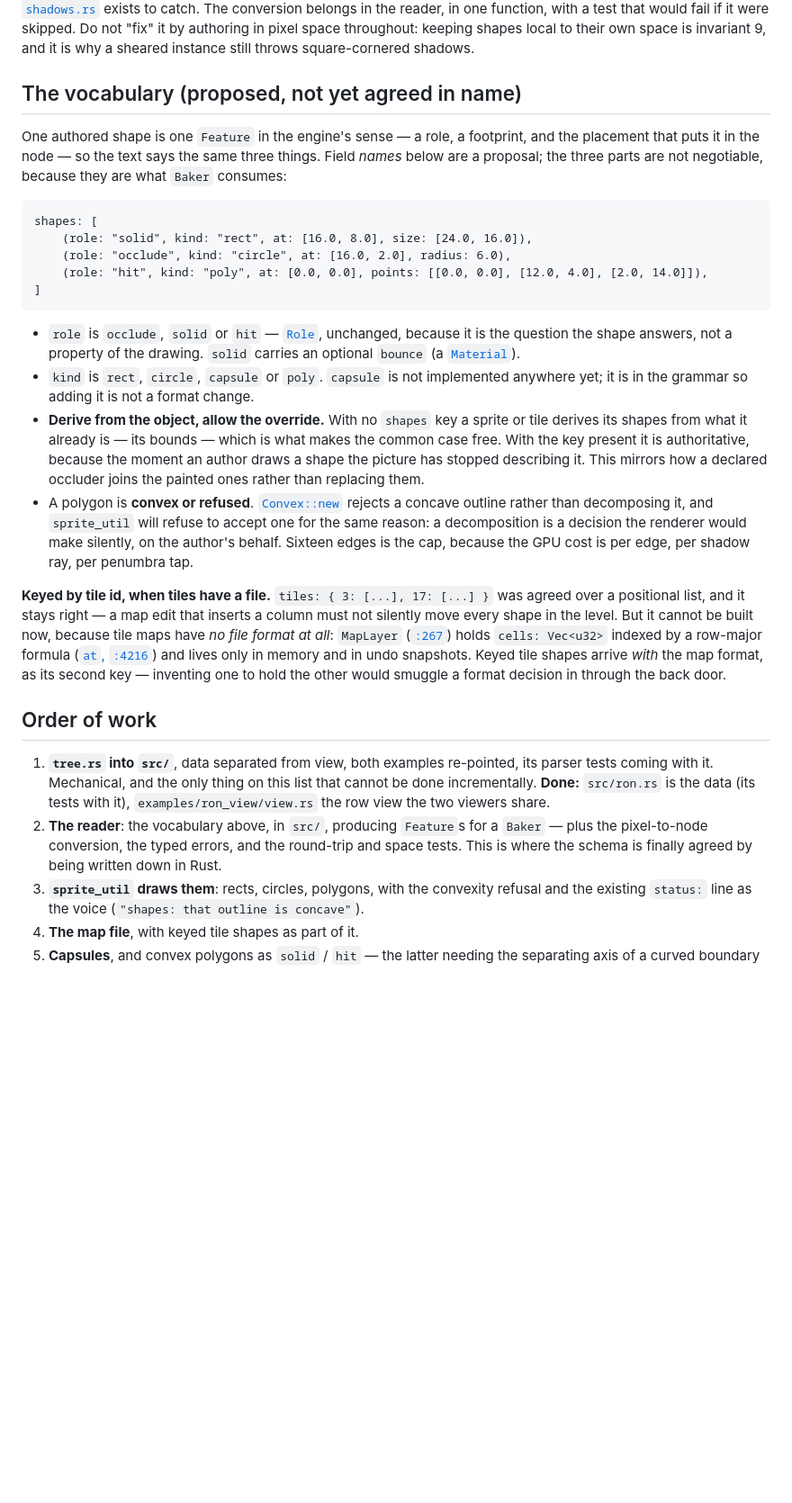
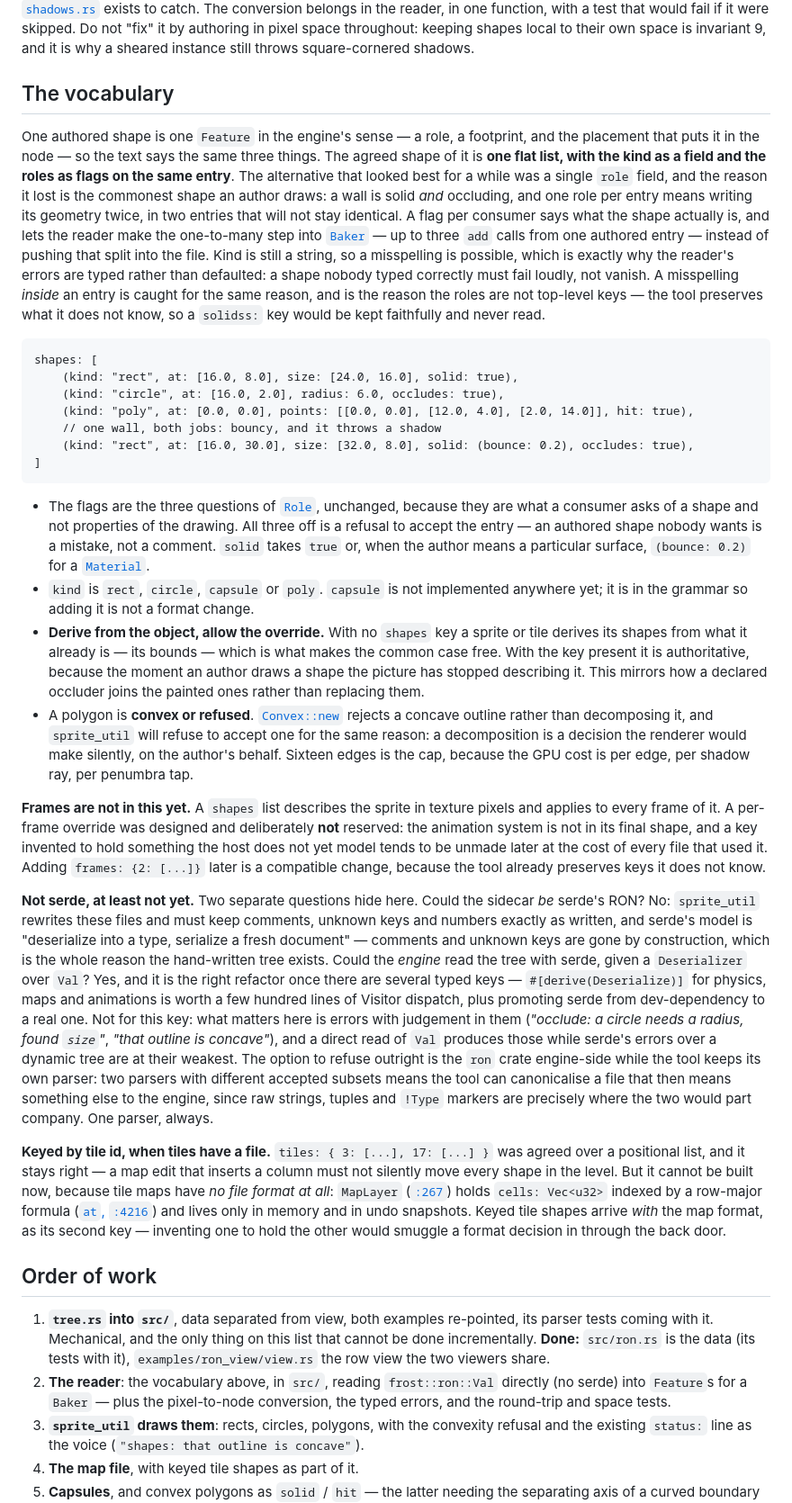
Before and after one commit to perlindgren/frost, a Markdown page: docs/authored-shapes.md, the part around the change. Shown at 90% size. Rendered like a GitHub page; blank space fills up the shorter version.

Commit message:
storage format

````diff
--- a/docs/authored-shapes.md
+++ b/docs/authored-shapes.md
@@ -83,24 +83,41 @@ skipped. Do not "fix" it by authoring in pixel space throughout: keeping shapes
 local to their own space is invariant 9, and it is why a sheared instance still
 throws square-cornered shadows.
 
-## The vocabulary (proposed, not yet agreed in name)
+## The vocabulary
 
 One authored shape is one `Feature` in the engine's sense — a role, a footprint,
 and the placement that puts it in the node — so the text says the same three
-things. Field *names* below are a proposal; the three parts are not negotiable,
-because they are what `Baker` consumes:
+things. The agreed shape of it is **one flat list, with the kind as a field and the
+roles as flags on the same entry**. The alternative that looked best for a while
+was a single `role` field, and the reason it lost is the commonest shape an
+author draws: a wall is solid *and* occluding, and one role per entry means
+writing its geometry twice, in two entries that will not stay identical. A
+flag per consumer says what the shape actually is, and lets the reader make the
+one-to-many step into [`Baker`](../src/bake.rs) — up to three `add` calls from
+one authored entry — instead of pushing that split into the file. Kind is still
+a string, so a misspelling is possible, which is exactly why the reader's errors
+are typed rather than defaulted: a shape nobody typed correctly must fail
+loudly, not vanish. A misspelling *inside* an entry is caught for the same
+reason, and is the reason the roles are not top-level keys — the tool preserves
+what it does not know, so a `solidss:` key would be kept faithfully and never
+read.
 
 ```ron
 shapes: [
-    (role: "solid", kind: "rect", at: [16.0, 8.0], size: [24.0, 16.0]),
-    (role: "occlude", kind: "circle", at: [16.0, 2.0], radius: 6.0),
-    (role: "hit", kind: "poly", at: [0.0, 0.0], points: [[0.0, 0.0], [12.0, 4.0], [2.0, 14.0]]),
+    (kind: "rect", at: [16.0, 8.0], size: [24.0, 16.0], solid: true),
+    (kind: "circle", at: [16.0, 2.0], radius: 6.0, occludes: true),
+    (kind: "poly", at: [0.0, 0.0], points: [[0.0, 0.0], [12.0, 4.0], [2.0, 14.0]], hit: true),
+    // one wall, both jobs: bouncy, and it throws a shadow
+    (kind: "rect", at: [16.0, 30.0], size: [32.0, 8.0], solid: (bounce: 0.2), occludes: true),
 ]
 ```
 
-- `role` is `occlude`, `solid` or `hit` — [`Role`](../src/bake.rs), unchanged,
-  because it is the question the shape answers, not a property of the drawing.
-  `solid` carries an optional `bounce` (a [`Material`](../src/bake.rs)).
+- The flags are the three questions of [`Role`](../src/bake.rs), unchanged,
+  because they are what a consumer asks of a shape and not properties of the
+  drawing. All three off is a refusal to accept the entry — an authored shape
+  nobody wants is a mistake, not a comment. `solid` takes `true` or, when the
+  author means a particular surface, `(bounce: 0.2)` for a
+  [`Material`](../src/bake.rs).
 - `kind` is `rect`, `circle`, `capsule` or `poly`. `capsule` is not implemented
   anywhere yet; it is in the grammar so adding it is not a format change.
 - **Derive from the object, allow the override.** With no `shapes` key a sprite
@@ -114,6 +131,32 @@ shapes: [
   refuse to accept one for the same reason: a decomposition is a decision the
   renderer would make silently, on the author's behalf. Sixteen edges is the
   cap, because the GPU cost is per edge, per shadow ray, per penumbra tap.
+
+**Frames are not in this yet.** A `shapes` list describes the sprite in texture
+pixels and applies to every frame of it. A per-frame override was designed and
+deliberately **not** reserved: the animation system is not in its final shape,
+and a key invented to hold something the host does not yet model tends to be
+unmade later at the cost of every file that used it. Adding `frames: {2: [...]}`
+later is a compatible change, because the tool already preserves keys it does
+not know.
+
+**Not serde, at least not yet.** Two separate questions hide here. Could the
+sidecar *be* serde's RON? No: `sprite_util` rewrites these files and must keep
+comments, unknown keys and numbers exactly as written, and serde's model is
+"deserialize into a type, serialize a fresh document" — comments and unknown
+keys are gone by construction, which is the whole reason the hand-written tree
+exists. Could the *engine* read the tree with serde, given a `Deserializer` over
+`Val`? Yes, and it is the right refactor once there are several typed keys —
+`#[derive(Deserialize)]` for physics, maps and animations is worth a few hundred
+lines of Visitor dispatch, plus promoting serde from dev-dependency to a real
+one. Not for this key: what matters here is errors with judgement in them
+(*"occlude: a circle needs a radius, found `size`"*, *"that outline is
+concave"*), and a direct read of `Val` produces those while serde's errors over
+a dynamic tree are at their weakest. The option to refuse outright is the `ron`
+crate engine-side while the tool keeps its own parser: two parsers with
+different accepted subsets means the tool can canonicalise a file that then
+means something else to the engine, since raw strings, tuples and `!Type`
+markers are precisely where the two would part company. One parser, always.
 
 **Keyed by tile id, when tiles have a file.** `tiles: { 3: [...], 17: [...] }`
 was agreed over a positional list, and it stays right — a map edit that inserts
@@ -133,10 +176,9 @@ the back door.
    thing on this list that cannot be done incrementally. **Done:**
    `src/ron.rs` is the data (its tests with it), `examples/ron_view/view.rs`
    the row view the two viewers share.
-2. **The reader**: the vocabulary above, in `src/`, producing `Feature`s for a
-   `Baker` — plus the pixel-to-node conversion, the typed errors, and the
-   round-trip and space tests. This is where the schema is finally agreed by
-   being written down in Rust.
+2. **The reader**: the vocabulary above, in `src/`, reading `frost::ron::Val`
+   directly (no serde) into `Feature`s for a `Baker` — plus the pixel-to-node
+   conversion, the typed errors, and the round-trip and space tests.
 3. **`sprite_util` draws them**: rects, circles, polygons, with the convexity
    refusal and the existing `status:` line as the voice
    (`"shapes: that outline is concave"`).
````
